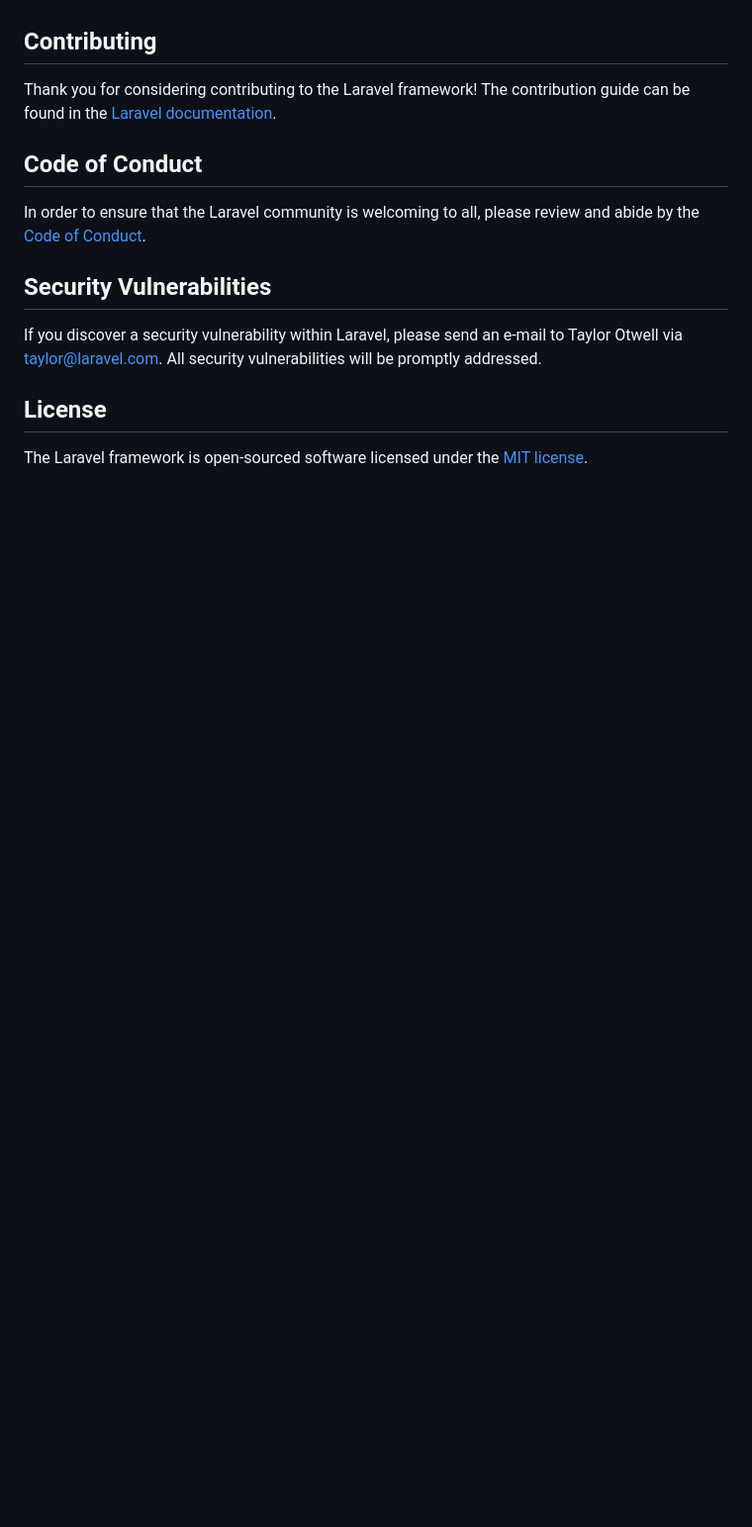
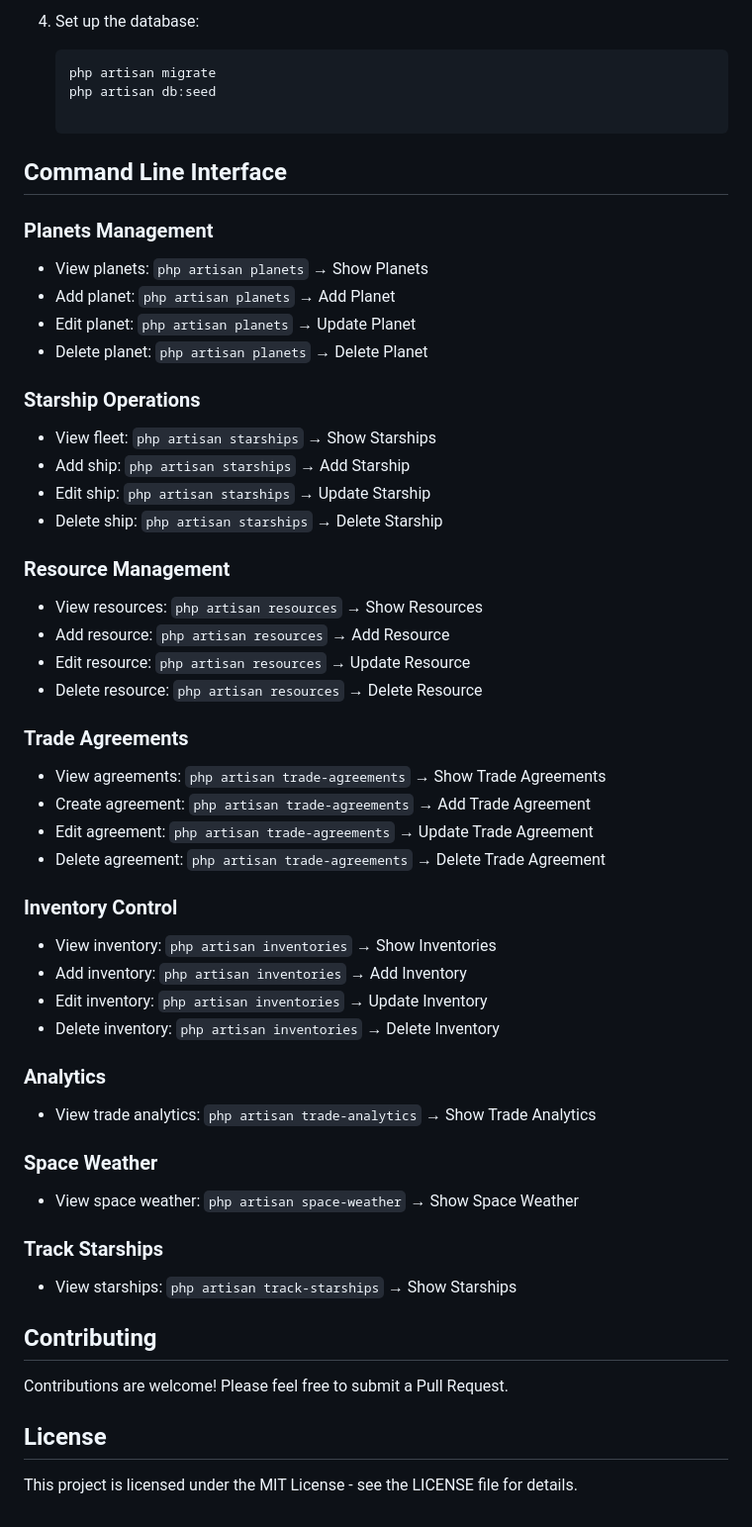
Before and after one commit to kastriotkrasniqi/spaceship, a Markdown page: README.md, the part around the change printed below. Shown: that part at 99% size. GitHub-like rendering; blank space fills up the shorter version.

````diff
--- a/README.md
+++ b/README.md
@@ -51,16 +66,55 @@ We would like to extend our thanks to the following sponsors for funding Laravel
+4. Set up the database:
+   ```bash
+   php artisan migrate
+   php artisan db:seed
+
+## Command Line Interface
+
+### Planets Management
+- View planets: `php artisan planets` → Show Planets
+- Add planet: `php artisan planets` → Add Planet
+- Edit planet: `php artisan planets` → Update Planet
+- Delete planet: `php artisan planets` → Delete Planet
+
+### Starship Operations
+- View fleet: `php artisan starships` → Show Starships
+- Add ship: `php artisan starships` → Add Starship
+- Edit ship: `php artisan starships` → Update Starship
+- Delete ship: `php artisan starships` → Delete Starship
+
+### Resource Management
+- View resources: `php artisan resources` → Show Resources
+- Add resource: `php artisan resources` → Add Resource
+- Edit resource: `php artisan resources` → Update Resource
+- Delete resource: `php artisan resources` → Delete Resource
+
+### Trade Agreements
+- View agreements: `php artisan trade-agreements` → Show Trade Agreements
+- Create agreement: `php artisan trade-agreements` → Add Trade Agreement
+- Edit agreement: `php artisan trade-agreements` → Update Trade Agreement
+- Delete agreement: `php artisan trade-agreements` → Delete Trade Agreement
+
+### Inventory Control
+- View inventory: `php artisan inventories` → Show Inventories
+- Add inventory: `php artisan inventories` → Add Inventory
+- Edit inventory: `php artisan inventories` → Update Inventory
+- Delete inventory: `php artisan inventories` → Delete Inventory
+
+### Analytics
+- View trade analytics: `php artisan trade-analytics` → Show Trade Analytics
+
+
+### Space Weather
+- View space weather: `php artisan space-weather` → Show Space Weather
+
+### Track Starships
+- View starships: `php artisan track-starships` → Show Starships
+
 
 ## Contributing
 
-Thank you for considering contributing to the Laravel framework! The contribution guide can be found in the [Laravel documentation](https://laravel.com/docs/contributions).
-
-## Code of Conduct
-
-In order to ensure that the Laravel community is welcoming to all, please review and abide by the [Code of Conduct](https://laravel.com/docs/contributions#code-of-conduct).
-
-## Security Vulnerabilities
-
-If you discover a security vulnerability within Laravel, please send an e-mail to Taylor Otwell via [taylor@laravel.com](mailto:taylor@laravel.com). All security vulnerabilities will be promptly addressed.
+Contributions are welcome! Please feel free to submit a Pull Request.
 
 ## License
 
-The Laravel framework is open-sourced software licensed under the [MIT license](https://opensource.org/licenses/MIT).
+This project is licensed under the MIT License - see the LICENSE file for details.
````
Also changed, not shown: other parts of README.md (+52 -37 lines).
